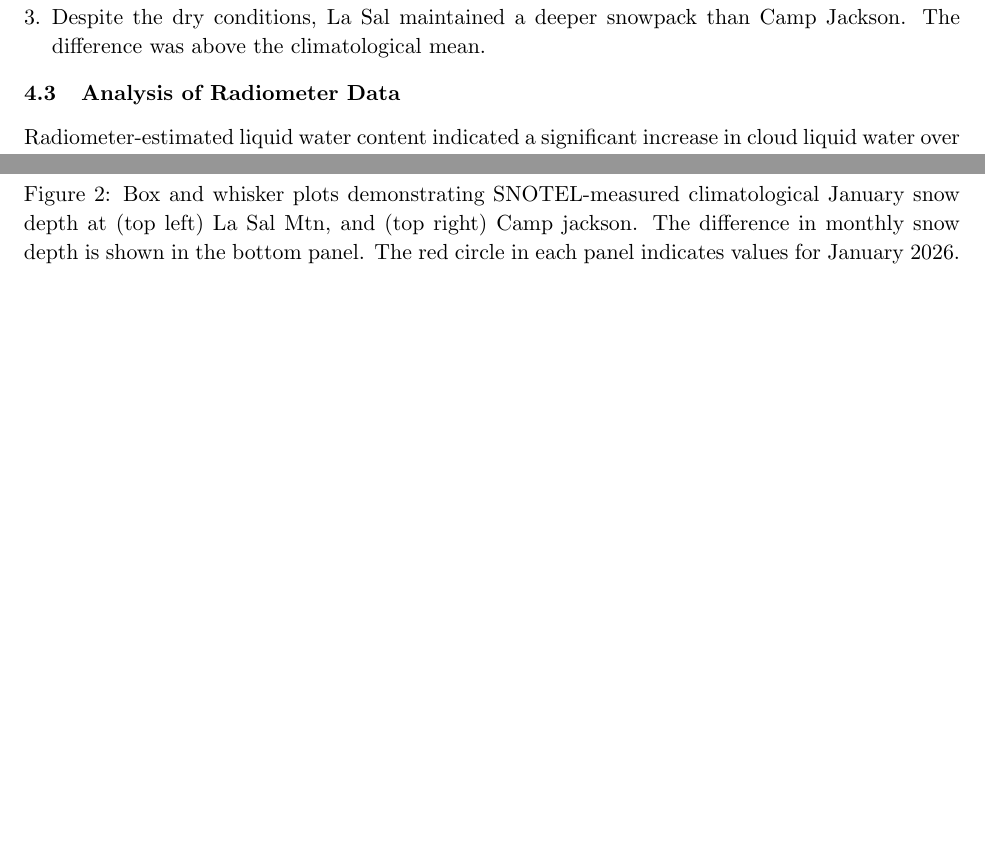
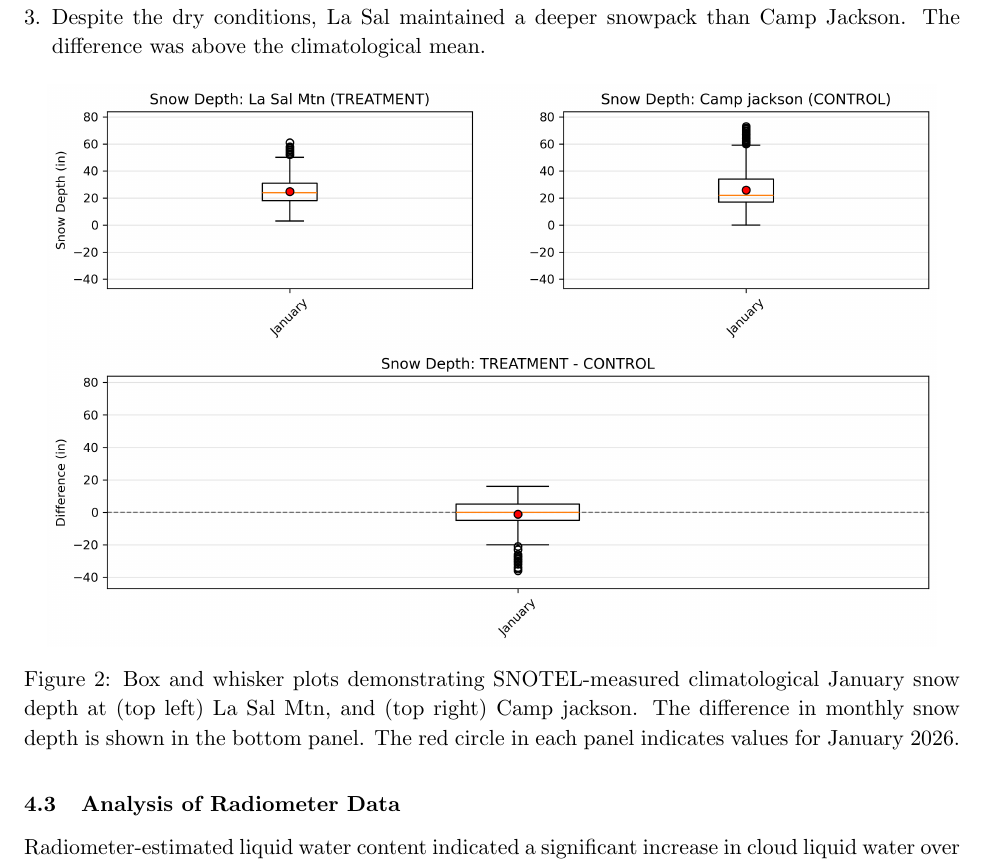
Before and after one commit to rutuja283/RET_Operation_Report, a LaTeX document (main.tex): two parts of pages 7 and 8 of 9 before the commit and part of page 7 of 9 after it, the two joined at a grey line, cut so that both start at the same text, the shorter picture padded with empty space. Compiled offline with pdfLaTeX.

Commit message:
Move boxplot to correct position before Radiometer section

```diff
--- a/main.tex
+++ b/main.tex
@@ -250,16 +250,15 @@ Snow pack enhancement was evident in the target area. Climatological snow-depth
   \item Despite the dry conditions, La Sal maintained a deeper snowpack than Camp Jackson. The difference was above the climatological mean.
 \end{enumerate}
 
-\subsection{Analysis of Radiometer Data}
-
-Radiometer-estimated liquid water content indicated a significant increase in cloud liquid water over La Sal during the active period at the end of December 2025. Fig. 12 presents the difference in vertically-integrated liquid water between two azimuthal directions -- one to the northeast directed towards the La Sal range, and one directed vertically. The higher values over the La Sal range were evident both before and after December 26th when WETA was suspended and operating, respectively. A longer record of analysis will indicate whether WETA operations amplify this apparent orographic effect.
-
-
 \begin{figure}[h!]
   \centering
   \includegraphics[width=0.95\textwidth]{plots/202601_SnowDepth_La_Sal_Mtn_vs_Camp_jackson.png}
   \caption{Box and whisker plots demonstrating SNOTEL-measured climatological January snow depth at (top left) La Sal Mtn, and (top right) Camp jackson. The difference in monthly snow depth is shown in the bottom panel. The red circle in each panel indicates values for January 2026.}
 \end{figure}
+
+\subsection{Analysis of Radiometer Data}
+
+Radiometer-estimated liquid water content indicated a significant increase in cloud liquid water over La Sal during the active period at the end of December 2025. Fig. 12 presents the difference in vertically-integrated liquid water between two azimuthal directions -- one to the northeast directed towards the La Sal range, and one directed vertically. The higher values over the La Sal range were evident both before and after December 26th when WETA was suspended and operating, respectively. A longer record of analysis will indicate whether WETA operations amplify this apparent orographic effect.
 
 \subsection{Analysis of Radiometer Data}
 
```
